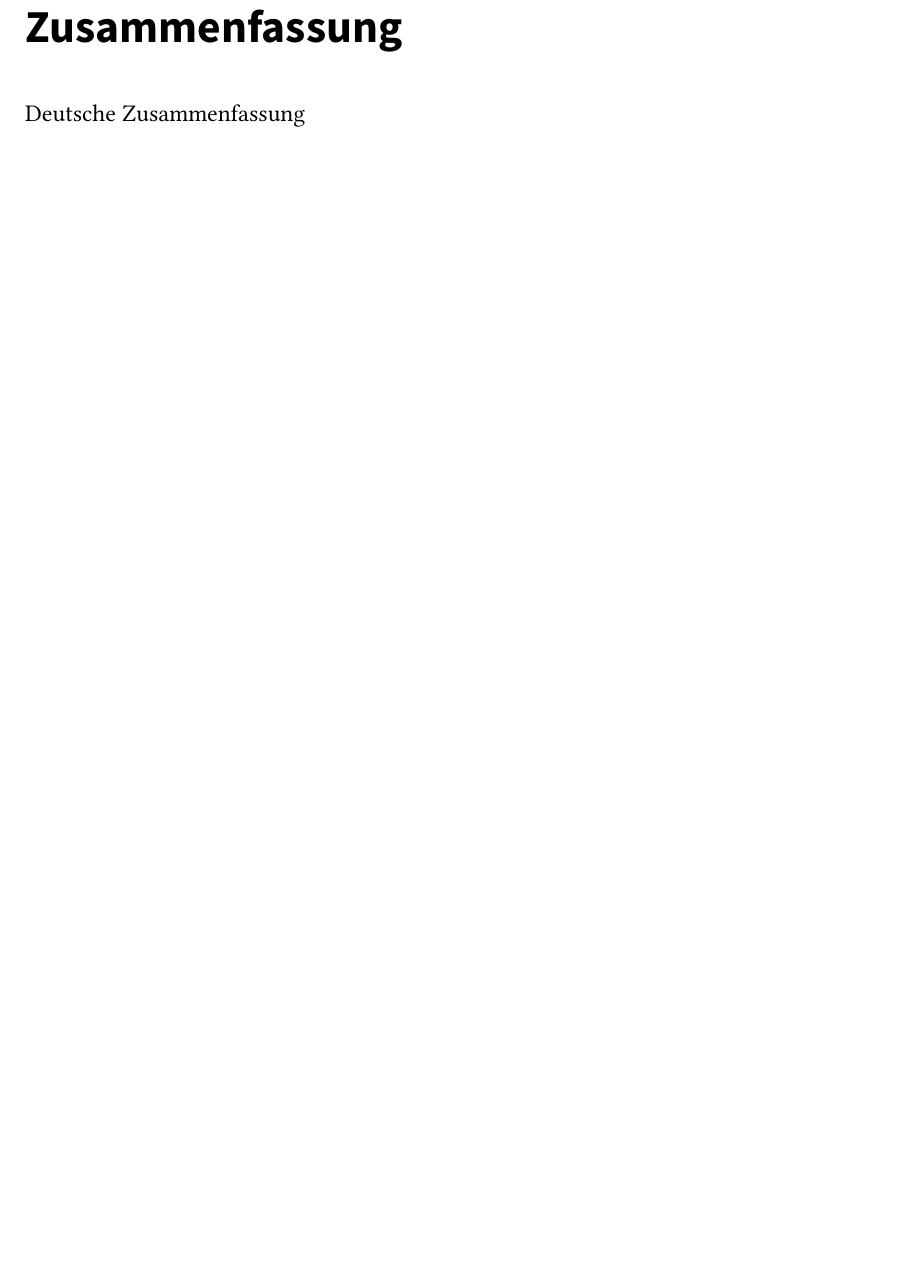
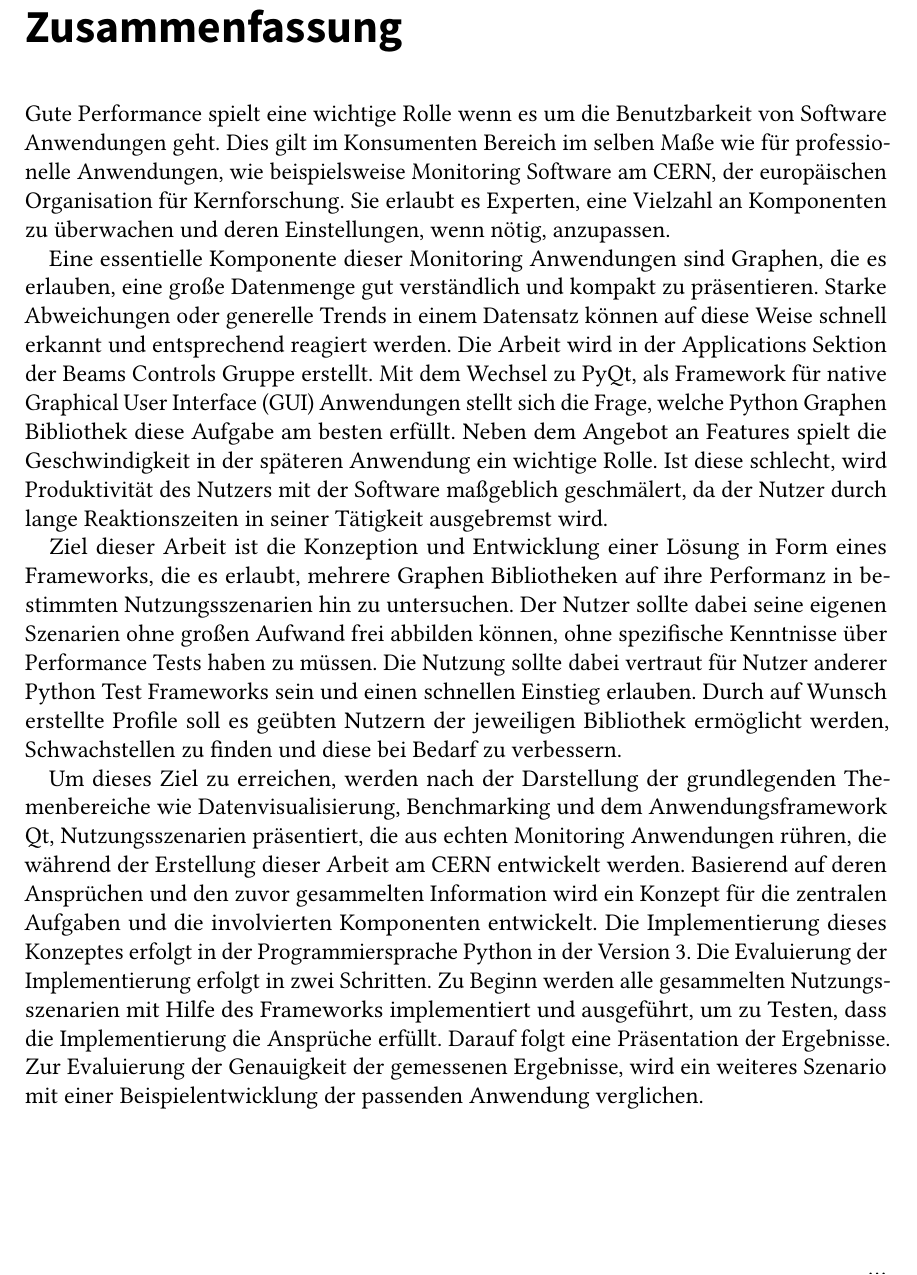
Before and after one commit to fabianSorn/bachelors-thesis, a LaTeX thesis (thesis/thesis.tex, which reads thesis/sections/abstract_de.tex): part of page 7 of 103, cut so that both start at the same text, the shorter picture padded with empty space. The pictures show the PDF file thesis/thesis.pdf that the author committed with the source.

Commit message:
First version of german appendix

```diff
--- a/thesis/sections/abstract_de.tex
+++ b/thesis/sections/abstract_de.tex
@@ -17,4 +17,46 @@
 
 
 \Abstract
-Deutsche Zusammenfassung
+
+Gute Performance spielt eine wichtige Rolle wenn es um die  Benutzbarkeit von
+Software Anwendungen geht. Dies gilt im Konsumenten Bereich im selben Maße wie
+für professionelle Anwendungen, wie beispielsweise Monitoring Software am CERN,
+der europäischen Organisation für Kernforschung. Sie erlaubt es Experten, eine
+Vielzahl an Komponenten zu überwachen und deren Einstellungen, wenn nötig,
+anzupassen.
+
+Eine essentielle Komponente dieser Monitoring Anwendungen sind Graphen, die es
+erlauben, eine große Datenmenge gut verständlich und kompakt zu präsentieren.
+Starke Abweichungen oder generelle Trends in einem Datensatz können auf diese
+Weise schnell erkannt und entsprechend reagiert werden. Die Arbeit wird in der
+Applications Sektion der Beams Controls Gruppe erstellt. Mit dem Wechsel zu
+PyQt, als Framework für native \gls{gui} Anwendungen stellt sich die Frage,
+welche Python Graphen Bibliothek diese Aufgabe am besten erfüllt. Neben dem
+Angebot an Features spielt die Geschwindigkeit in der späteren Anwendung ein
+wichtige Rolle.  Ist diese schlecht, wird Produktivität des Nutzers mit der
+Software maßgeblich geschmälert, da der Nutzer durch lange Reaktionszeiten in
+seiner Tätigkeit ausgebremst wird.
+
+Ziel dieser Arbeit ist die Konzeption und Entwicklung einer Lösung in Form eines
+Frameworks, die es erlaubt, mehrere Graphen Bibliotheken auf ihre Performanz in
+bestimmten Nutzungsszenarien hin zu untersuchen. Der Nutzer sollte dabei seine
+eigenen Szenarien ohne großen Aufwand frei abbilden können, ohne spezifische
+Kenntnisse über Performance Tests haben zu müssen. Die Nutzung sollte dabei
+vertraut für Nutzer anderer Python Test Frameworks sein und einen schnellen
+Einstieg erlauben. Durch auf Wunsch erstellte Profile soll es geübten Nutzern
+der jeweiligen Bibliothek ermöglicht werden, Schwachstellen zu finden und diese
+bei Bedarf zu verbessern.
+
+Um dieses Ziel zu erreichen, werden nach der Darstellung der grundlegenden
+Themenbereiche wie Datenvisualisierung, Benchmarking und dem Anwendungsframework
+Qt, Nutzungsszenarien präsentiert, die aus echten Monitoring Anwendungen
+rühren, die während der Erstellung dieser Arbeit am CERN entwickelt werden.
+Basierend auf deren Ansprüchen und den zuvor gesammelten Information wird ein
+Konzept für die zentralen Aufgaben und die involvierten Komponenten entwickelt.
+Die Implementierung dieses Konzeptes erfolgt in der Programmiersprache Python
+in der Version 3. Die Evaluierung der Implementierung erfolgt in zwei Schritten.
+Zu Beginn werden alle gesammelten Nutzungsszenarien mit Hilfe des Frameworks
+implementiert und ausgeführt, um zu Testen, dass die Implementierung die
+Ansprüche erfüllt. Darauf folgt eine Präsentation der Ergebnisse. Zur
+Evaluierung der Genauigkeit der gemessenen Ergebnisse, wird ein weiteres
+Szenario mit einer Beispielentwicklung der passenden Anwendung verglichen.
```
Also changed, not shown: thesis/thesis.pdf.
